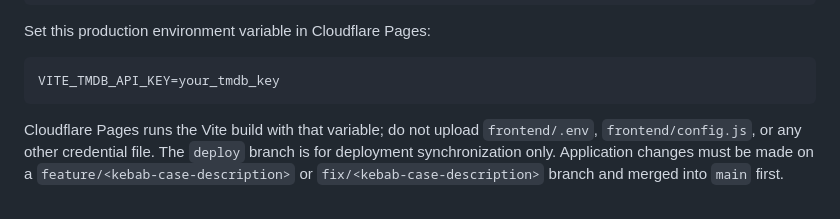
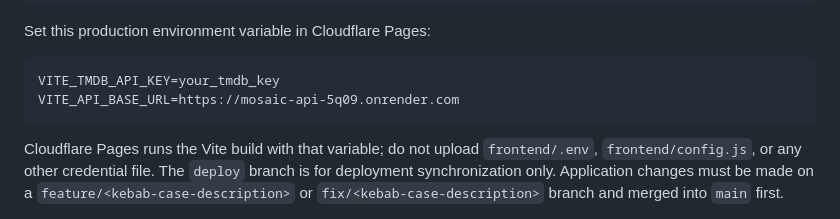
Before and after one commit to MdRasB/mosaic, a Markdown page: README.md, the part around the change. Rendered like a GitHub page.

Commit message:
chore(deploy): testing all service's deployment

````diff
--- a/README.md
+++ b/README.md
@@ -84,6 +84,7 @@ Set this production environment variable in Cloudflare Pages:
 
 ```text
 VITE_TMDB_API_KEY=your_tmdb_key
+VITE_API_BASE_URL=https://mosaic-api-5q09.onrender.com
 ```
 
 Cloudflare Pages runs the Vite build with that variable; do not upload
````
